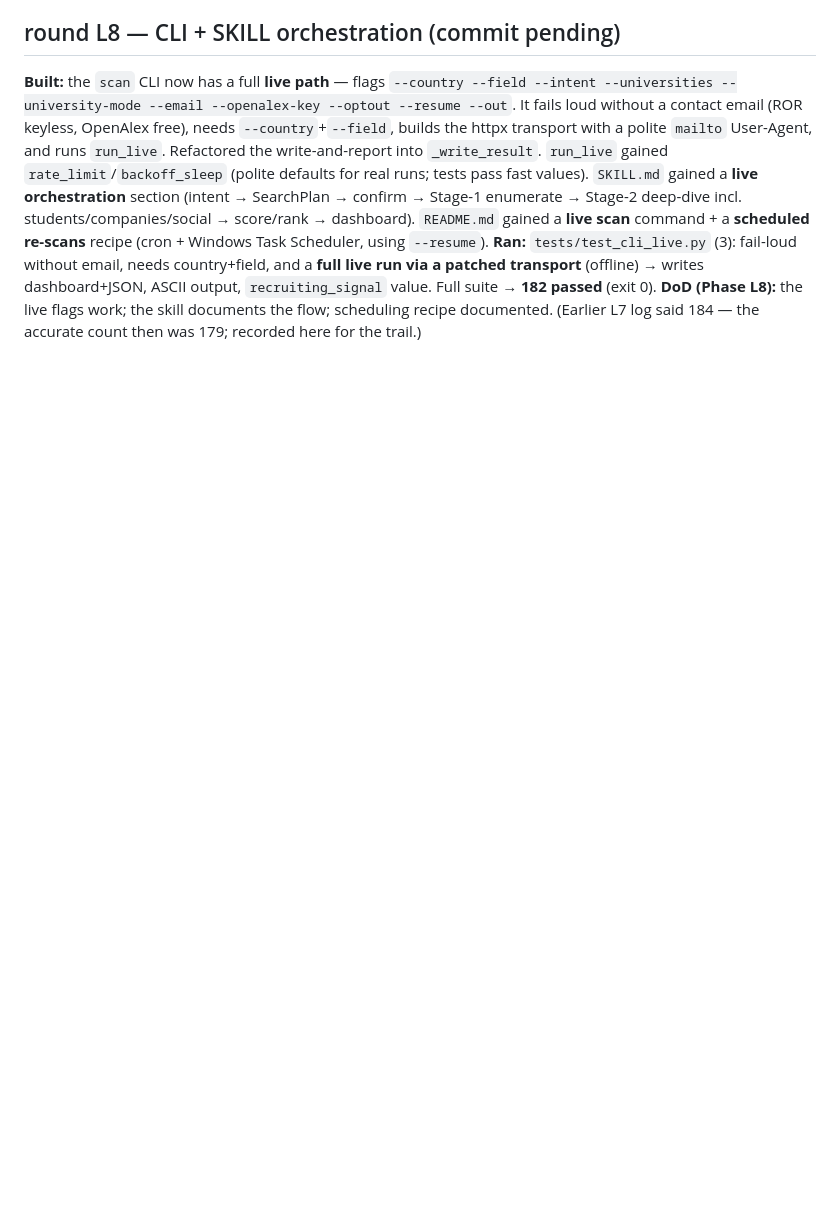
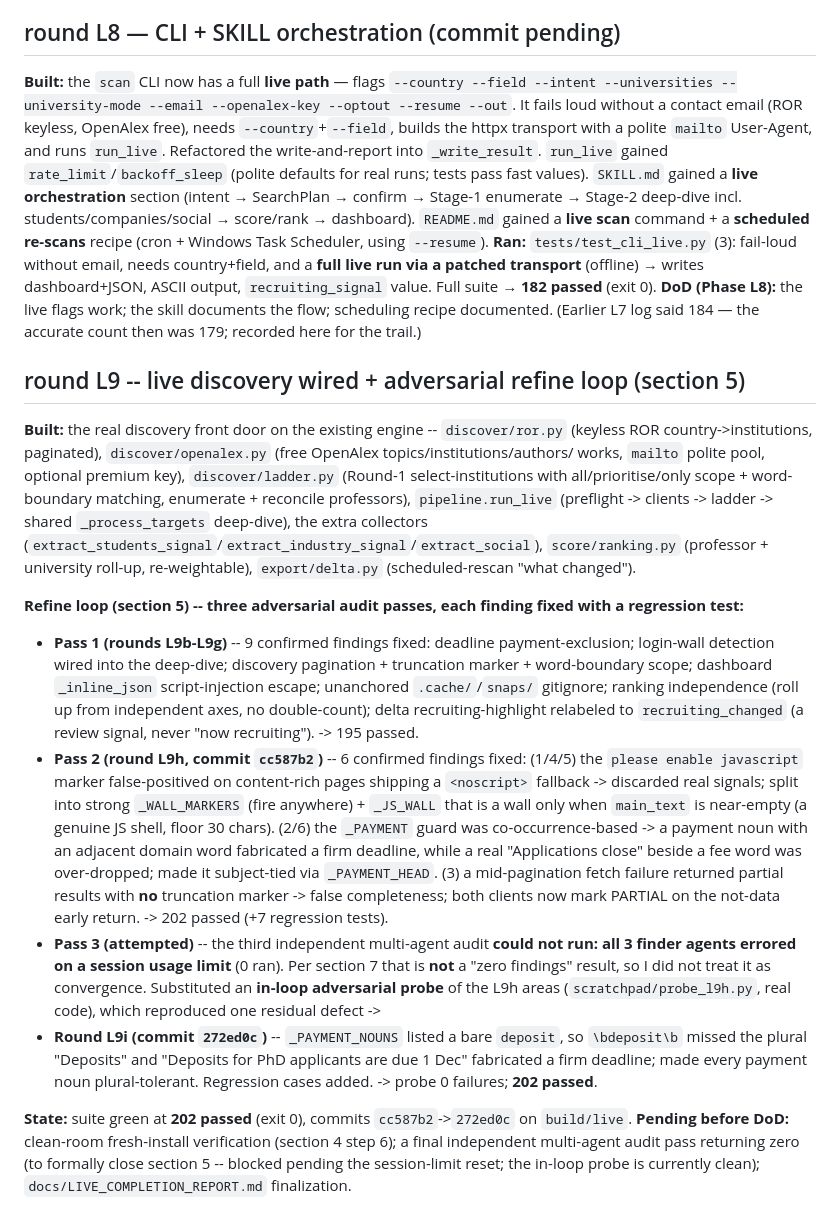
Before and after one commit to ahmedmahershaaban/supervisorly, a Markdown page: docs/BUILD_LOG.md, the part around the change. GitHub-like rendering; blank space fills up the shorter version.

Commit message:
docs(build-log): record the L9 refine loop (passes 1-3, rounds L9b-L9i)
Keeps BUILD_LOG current through the audit/refine series ending at 202 passed
(commits cc587b2, 272ed0c). Notes pass-3 blocked by a session limit and the
pending clean-room + completion report.

Co-Authored-By: Claude Opus 4.8 (1M context) <noreply@anthropic.com>
Claude-Session: https://claude.ai/code/session_01EZ3rYmHK9ddFJHainnBhCe

```diff
--- a/docs/BUILD_LOG.md
+++ b/docs/BUILD_LOG.md
@@ -740,3 +740,41 @@ run via a patched transport** (offline) → writes dashboard+JSON, ASCII output,
 value. Full suite → **182 passed** (exit 0). **DoD (Phase L8):** the live flags work; the skill
 documents the flow; scheduling recipe documented. (Earlier L7 log said 184 — the accurate count then
 was 179; recorded here for the trail.)
+
+## round L9 -- live discovery wired + adversarial refine loop (section 5)
+
+**Built:** the real discovery front door on the existing engine -- `discover/ror.py` (keyless ROR
+country->institutions, paginated), `discover/openalex.py` (free OpenAlex topics/institutions/authors/
+works, `mailto` polite pool, optional premium key), `discover/ladder.py` (Round-1 select-institutions
+with all/prioritise/only scope + word-boundary matching, enumerate + reconcile professors),
+`pipeline.run_live` (preflight -> clients -> ladder -> shared `_process_targets` deep-dive), the extra
+collectors (`extract_students_signal`/`extract_industry_signal`/`extract_social`), `score/ranking.py`
+(professor + university roll-up, re-weightable), `export/delta.py` (scheduled-rescan "what changed").
+
+**Refine loop (section 5) -- three adversarial audit passes, each finding fixed with a regression test:**
+- **Pass 1 (rounds L9b-L9g)** -- 9 confirmed findings fixed: deadline payment-exclusion; login-wall
+  detection wired into the deep-dive; discovery pagination + truncation marker + word-boundary scope;
+  dashboard `_inline_json` script-injection escape; unanchored `.cache/`/`snaps/` gitignore; ranking
+  independence (roll up from independent axes, no double-count); delta recruiting-highlight relabeled
+  to `recruiting_changed` (a review signal, never "now recruiting"). -> 195 passed.
+- **Pass 2 (round L9h, commit `cc587b2`)** -- 6 confirmed findings fixed: (1/4/5) the `please enable
+  javascript` marker false-positived on content-rich pages shipping a `<noscript>` fallback ->
+  discarded real signals; split into strong `_WALL_MARKERS` (fire anywhere) + `_JS_WALL` that is a
+  wall only when `main_text` is near-empty (a genuine JS shell, floor 30 chars). (2/6) the `_PAYMENT`
+  guard was co-occurrence-based -> a payment noun with an adjacent domain word fabricated a firm
+  deadline, while a real "Applications close" beside a fee word was over-dropped; made it subject-tied
+  via `_PAYMENT_HEAD`. (3) a mid-pagination fetch failure returned partial results with **no**
+  truncation marker -> false completeness; both clients now mark PARTIAL on the not-data early return.
+  -> 202 passed (+7 regression tests).
+- **Pass 3 (attempted)** -- the third independent multi-agent audit **could not run: all 3 finder
+  agents errored on a session usage limit** (0 ran). Per section 7 that is **not** a "zero findings"
+  result, so I did not treat it as convergence. Substituted an **in-loop adversarial probe** of the
+  L9h areas (`scratchpad/probe_l9h.py`, real code), which reproduced one residual defect ->
+- **Round L9i (commit `272ed0c`)** -- `_PAYMENT_NOUNS` listed a bare `deposit`, so `\bdeposit\b` missed
+  the plural "Deposits" and "Deposits for PhD applicants are due 1 Dec" fabricated a firm deadline;
+  made every payment noun plural-tolerant. Regression cases added. -> probe 0 failures; **202 passed**.
+
+**State:** suite green at **202 passed** (exit 0), commits `cc587b2`->`272ed0c` on `build/live`.
+**Pending before DoD:** clean-room fresh-install verification (section 4 step 6); a final independent
+multi-agent audit pass returning zero (to formally close section 5 -- blocked pending the session-limit
+reset; the in-loop probe is currently clean); `docs/LIVE_COMPLETION_REPORT.md` finalization.
```
